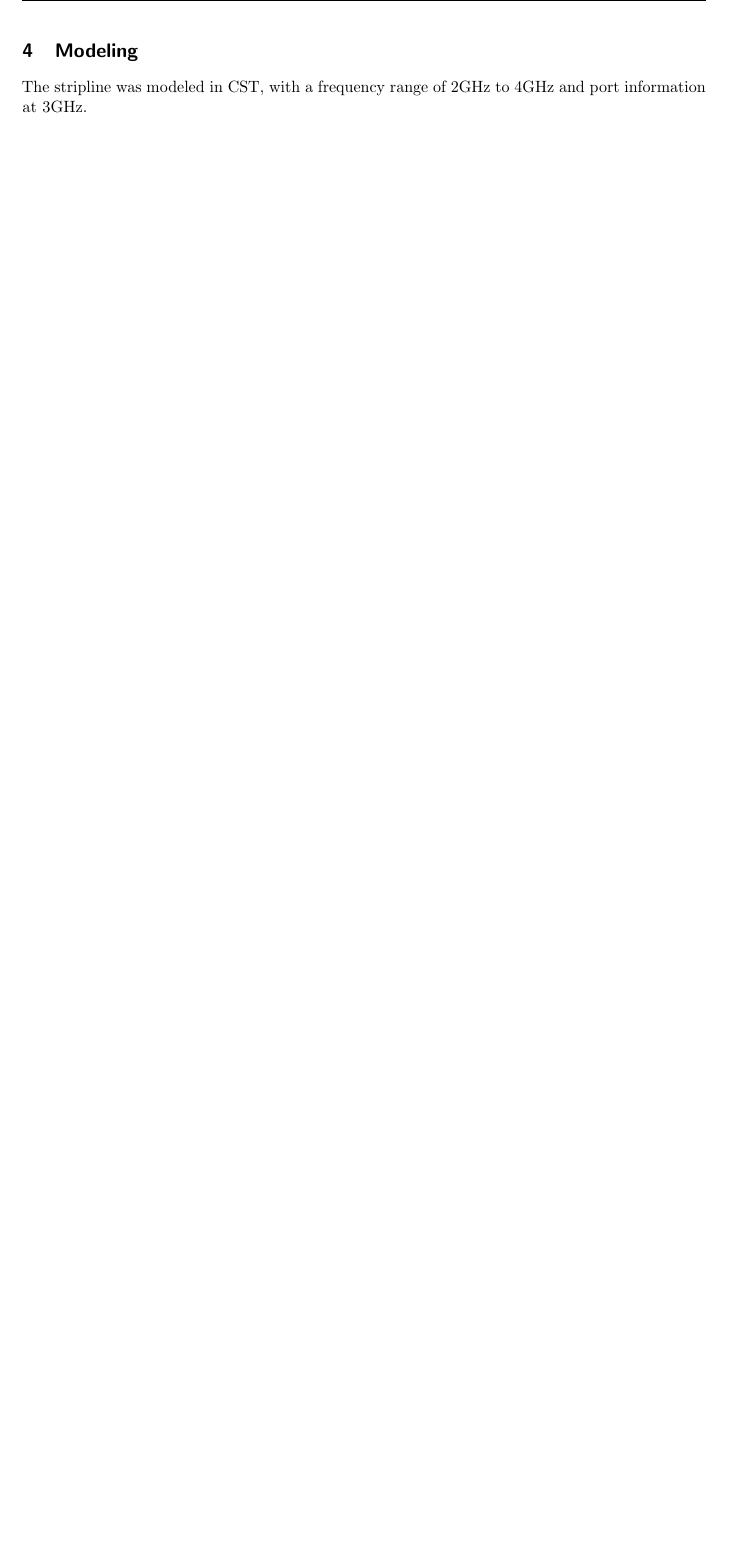
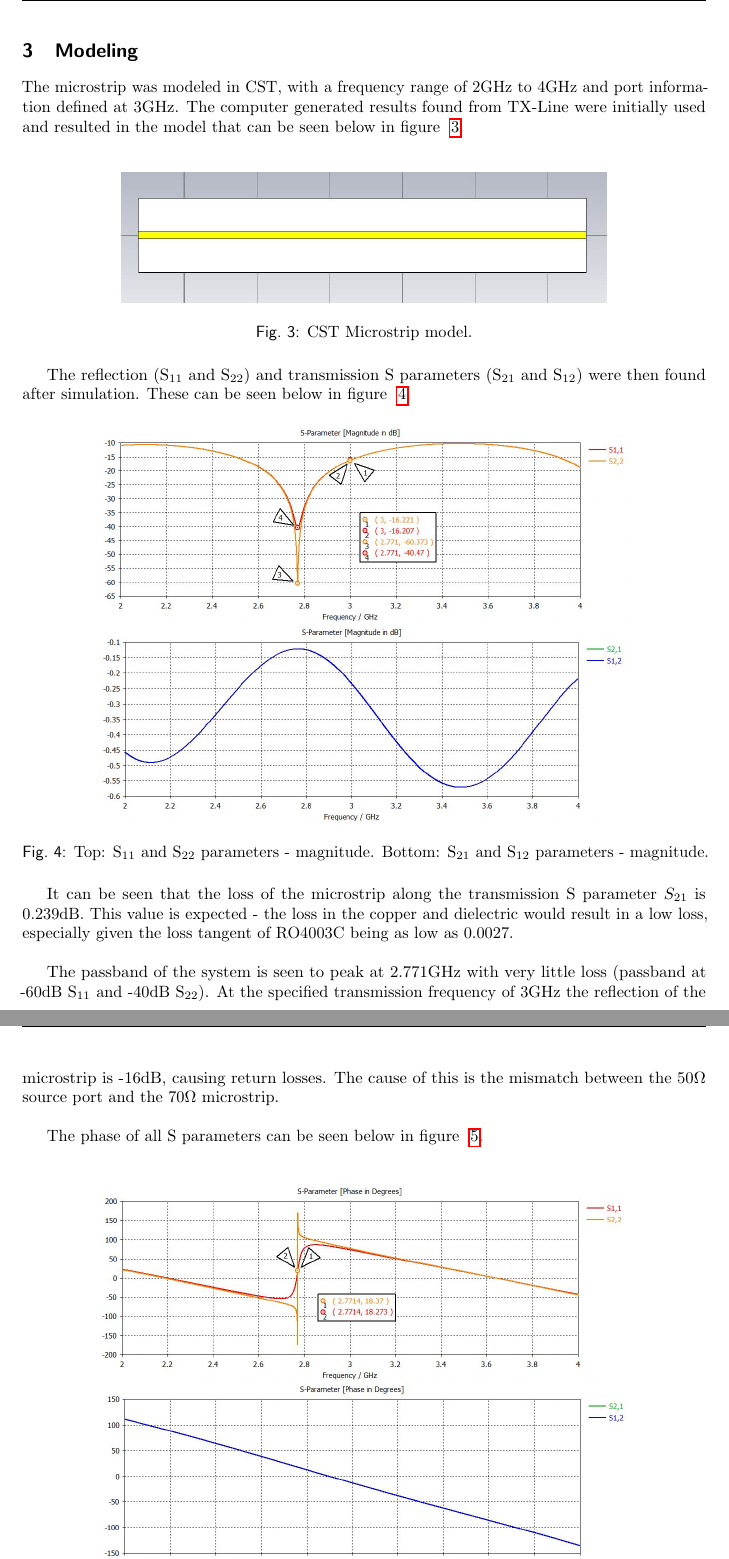
Before and after one commit to blakefuller3/01_Milestone-1, a LaTeX document (ENB440 Report 1.tex): part of page 7 of 7 before the commit and two parts of pages 7 and 8 of 8 after it, the two joined at a grey line, cut so that both start at the same text, the shorter picture padded with empty space. Compiled offline with pdfLaTeX.

Commit message:
merged Blake and Grant work

```diff
--- a/ENB440 Report 1.tex
+++ b/ENB440 Report 1.tex
@@ -168,5 +176,36 @@ The following data was found from the results:
 	\end{tabular}
 \end{center}
 
+\newpage
 \section{Modeling}
-The stripline was modeled in CST, with a frequency range of 2GHz to 4GHz and port information at 3GHz.
+\label{sec:CST}
+The microstrip was modeled in CST, with a frequency range of 2GHz to 4GHz and port information defined at 3GHz. The computer generated results found from TX-Line were initially used and resulted in the model that can be seen below in figure ~\ref{fig:stripline1}.\\
+
+\begin{figure}[H]
+	\centering
+	\includegraphics[scale=0.5]{IMG/CSTStripline}
+	\caption{CST Microstrip model.}
+	\label{fig:stripline1}
+\end{figure}
+
+The reflection (S$_{11}$ and S$_{22}$) and transmission S parameters (S$_{21}$ and S$_{12}$) were then found after simulation. These can be seen below in figure ~\ref{fig:s11_s22_s21_s12}.
+
+\begin{figure}[H]
+	\centering
+	\includegraphics[scale=0.4]{IMG/S11_and_S22}
+	\includegraphics[scale=0.4]{IMG/S21_and_S12}
+	\caption{Top: S$_{11}$ and S$_{22}$ parameters - magnitude. Bottom: S$_{21}$ and S$_{12}$ parameters - magnitude.}
+	\label{fig:s11_s22_s21_s12}
+\end{figure}
+
+It can be seen that the loss of the microstrip along the transmission S parameter $S_{21}$ is 0.239dB. This value is expected - the loss in the copper and dielectric would result in a low loss, especially given the loss tangent of RO4003C being as low as 0.0027.\\
+
+The passband of the system is seen to peak at 2.771GHz with very little loss (passband at -60dB S$_{11}$ and -40dB S$_{22}$). At the specified transmission frequency of 3GHz the reflection of the microstrip is -16dB, causing return losses. The cause of this is the mismatch between the 50$\Omega$ source port and the 70$\Omega$ microstrip.\\
+
+The phase of all S parameters can be seen below in figure ~\ref{fig:s11_s22_s21_s12_phase}.\\
+
+\begin{figure}[H]
+	\centering
+	\includegraphics[scale=0.4]{IMG/S11_and_S22_phase}
+	\includegraphics[scale=0.4]{IMG/S21_and_S12_phase}
+	\caption{Top: S$_{11}$ and S$_{22}$ parameters - phase. Bottom: S$_{21}$ and S$_{12}$ parameters - phase.}
```
Also changed, not shown: ENB440 Report 1.pdf, ENB440 Report 1.tex (26 more changed lines), 5 other files.
